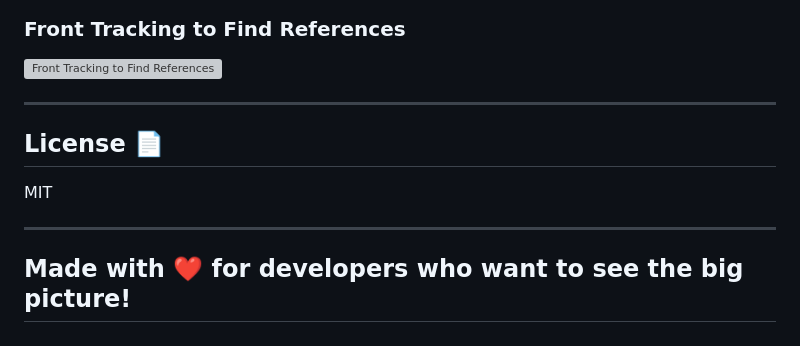
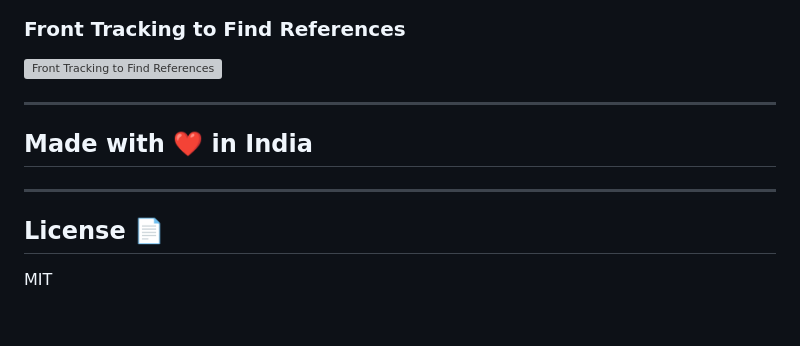
Before and after one commit to chinmay-sawant/CodeMapper, a Markdown page: README.md, the part around the change. GitHub-like rendering; grey boxes are pictures that could not be loaded.

```diff
--- a/README.md
+++ b/README.md
@@ -107,10 +107,8 @@ http://localhost:8080
 ![Front Tracking to Find References](https://github.com/chinmay-sawant/CodeMapper/blob/master/screenshot/image5.png)
 
 ---
+## Made with ❤️ in India
+---
 ## License 📄
 
 MIT
-
----
-
-## Made with ❤️ for developers who want to see the big picture!
```
